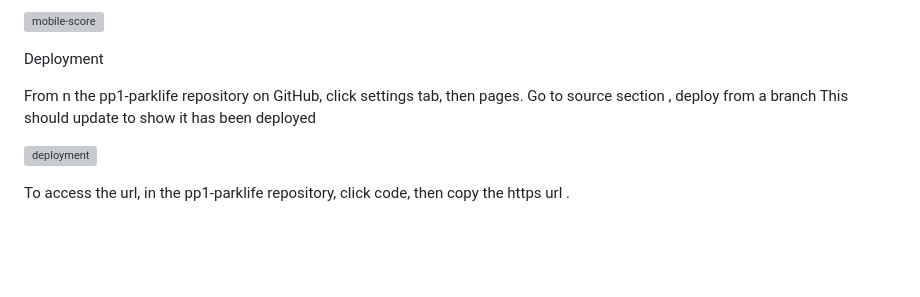
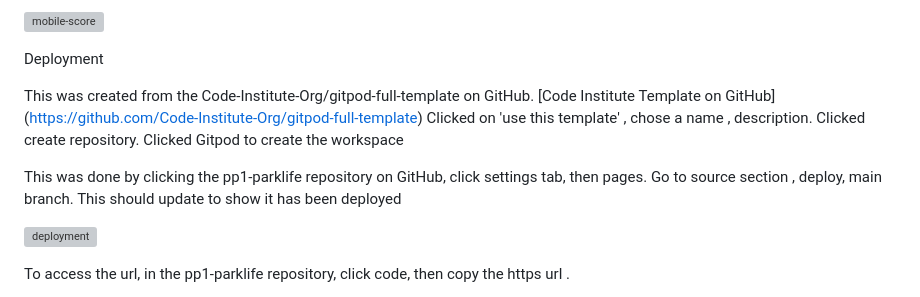
Before and after one commit to gazamcnulty/pp1-parklife, a Markdown page: README.md, the part around the change. Rendered like a GitHub page; blank space fills up the shorter version; grey boxes are pictures that could not be loaded.

Commit message:
added deployment info to readme.md

```diff
--- a/README.md
+++ b/README.md
@@ -174,8 +174,14 @@ Mobile performance gave a score of 81
 
 Deployment
 
-From n the pp1-parklife repository on GitHub, click settings tab, then pages.
-Go to source section , deploy from a branch
+This was created from the Code-Institute-Org/gitpod-full-template on GitHub.
+[Code Institute Template on GitHub] (https://github.com/Code-Institute-Org/gitpod-full-template)
+Clicked on 'use this template' , chose a name , description.
+Clicked create repository.
+Clicked Gitpod to create the workspace
+
+This was done by clicking the pp1-parklife repository on GitHub, click settings tab, then pages.
+Go to source section , deploy, main branch.
 This should update to show it has been deployed
 
 ![deployment](assets/images/deployment.jpeg)
```
